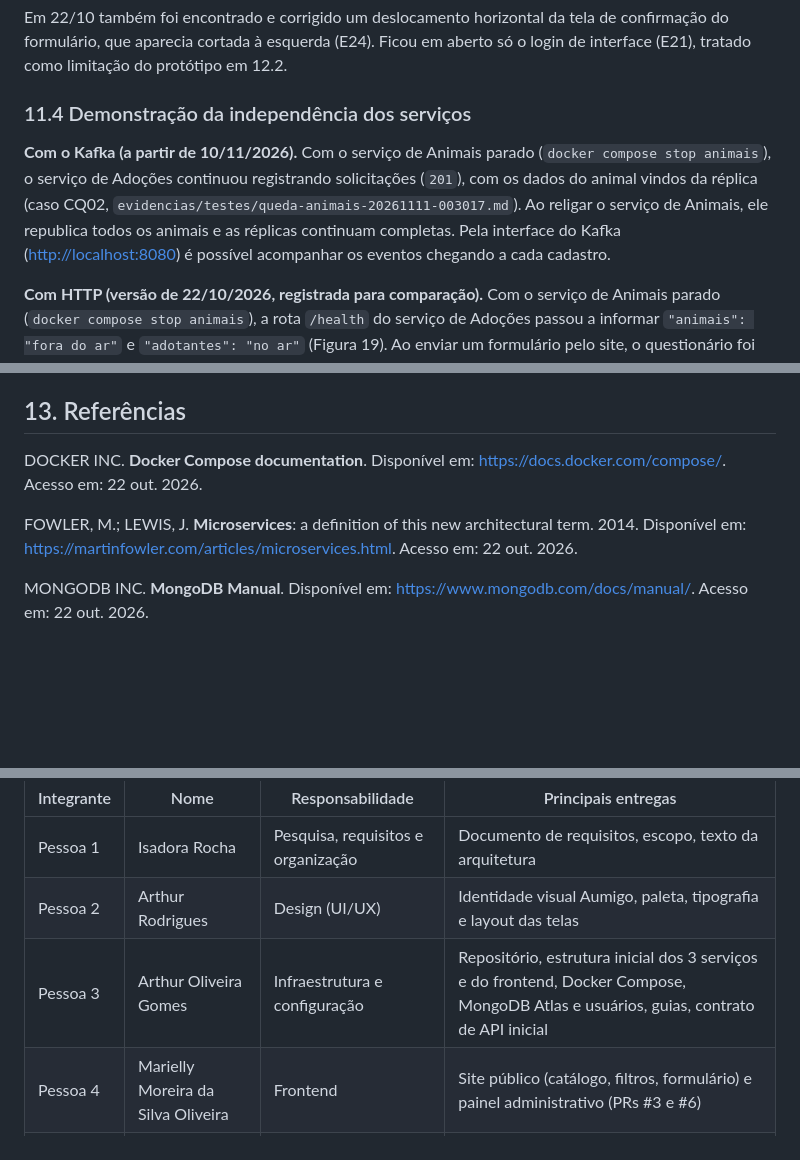
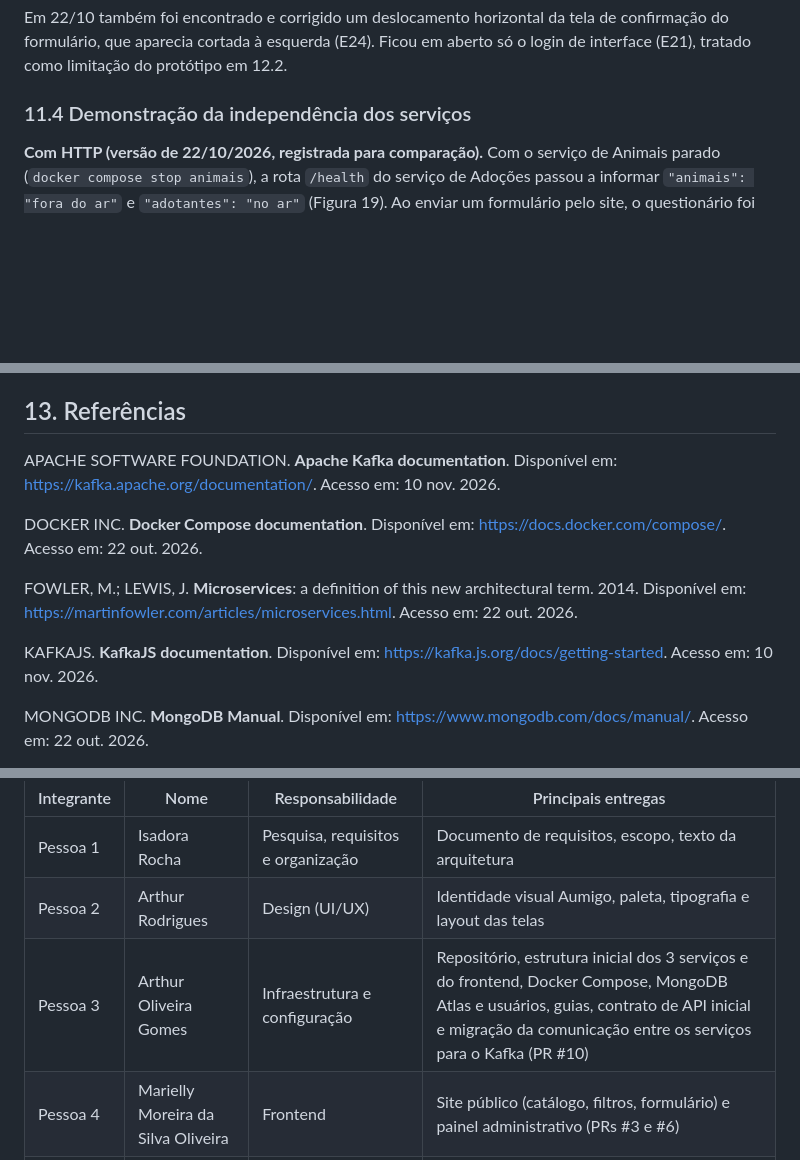
Before and after one commit to Athurgomes/adotapet, a Markdown page: docs/relatorio/relatorio-tecnico.md, 3 parts joined by grey strips. GitHub-like rendering; blank space fills up the shorter version.

Commit message:
docs(relatorio): inclui as figuras do Kafka, as referências e a migração nas contribuições

```diff
--- a/docs/relatorio/relatorio-tecnico.md
+++ b/docs/relatorio/relatorio-tecnico.md
@@ -576,8 +576,6 @@ Em 22/10 também foi encontrado e corrigido um deslocamento horizontal da tela d
 
 ### 11.4 Demonstração da independência dos serviços
 
-**Com o Kafka (a partir de 10/11/2026).** Com o serviço de Animais parado (`docker compose stop animais`), o serviço de Adoções continuou registrando solicitações (`201`), com os dados do animal vindos da réplica (caso CQ02, `evidencias/testes/queda-animais-20261111-003017.md`). Ao religar o serviço de Animais, ele republica todos os animais e as réplicas continuam completas. Pela interface do Kafka (<http://localhost:8080>) é possível acompanhar os eventos chegando a cada cadastro.
-
 **Com HTTP (versão de 22/10/2026, registrada para comparação).** Com o serviço de Animais parado (`docker compose stop animais`), a rota `/health` do serviço de Adoções passou a informar `"animais": "fora do ar"` e `"adotantes": "no ar"` (Figura 19). Ao enviar um formulário pelo site, o questionário foi gravado normalmente pelo serviço de Adotantes, mas o serviço de Adoções respondeu `503` depois do tempo limite de 3 segundos, e o site mostrou a mensagem de serviço indisponível, sem a tela de sucesso (Figura 20). O painel continuou listando as solicitações, porque elas guardam o resumo do animal. Com `docker compose start animais`, o catálogo voltou em cerca de 10 segundos, tempo da reconexão com o Atlas.
 
 ![Figura 19 – Health de Adoções com Animais fora do ar](evidencias/EV15-health-animais-fora-do-ar.jpg)
@@ -610,9 +622,13 @@ O MongoDB se mostrou adequado aos dados do projeto, em especial às característ
 
 ## 13. Referências
 
+APACHE SOFTWARE FOUNDATION. **Apache Kafka documentation**. Disponível em: <https://kafka.apache.org/documentation/>. Acesso em: 10 nov. 2026.
+
 DOCKER INC. **Docker Compose documentation**. Disponível em: <https://docs.docker.com/compose/>. Acesso em: 22 out. 2026.
 
 FOWLER, M.; LEWIS, J. **Microservices**: a definition of this new architectural term. 2014. Disponível em: <https://martinfowler.com/articles/microservices.html>. Acesso em: 22 out. 2026.
+
+KAFKAJS. **KafkaJS documentation**. Disponível em: <https://kafka.js.org/docs/getting-started>. Acesso em: 10 nov. 2026.
 
 MONGODB INC. **MongoDB Manual**. Disponível em: <https://www.mongodb.com/docs/manual/>. Acesso em: 22 out. 2026.
 
@@ -636,7 +652,7 @@ THE POSTGRESQL GLOBAL DEVELOPMENT GROUP. **PostgreSQL documentation**. Disponív
 |---|---|---|---|
 | Pessoa 1 | Isadora Rocha | Pesquisa, requisitos e organização | Documento de requisitos, escopo, texto da arquitetura |
 | Pessoa 2 | Arthur Rodrigues | Design (UI/UX) | Identidade visual Aumigo, paleta, tipografia e layout das telas |
-| Pessoa 3 | Arthur Oliveira Gomes | Infraestrutura e configuração | Repositório, estrutura inicial dos 3 serviços e do frontend, Docker Compose, MongoDB Atlas e usuários, guias, contrato de API inicial |
+| Pessoa 3 | Arthur Oliveira Gomes | Infraestrutura e configuração | Repositório, estrutura inicial dos 3 serviços e do frontend, Docker Compose, MongoDB Atlas e usuários, guias, contrato de API inicial e migração da comunicação entre os serviços para o Kafka (PR #10) |
 | Pessoa 4 | Marielly Moreira da Silva Oliveira | Frontend | Site público (catálogo, filtros, formulário) e painel administrativo (PRs #3 e #6) |
 | Pessoa 5 | Caio Varandas | Microsserviço de Animais | Rotas de cadastro, listagem com filtros, consulta e disponibilidade (PR #4) |
 | Pessoa 6 | Lucas Moura | Microsserviço de Adotantes | Rotas do questionário, validações, e-mail único e cálculo da idade (PR #2) |
```
Also changed, not shown: other parts of docs/relatorio/relatorio-tecnico.md (+14 -0 lines).
